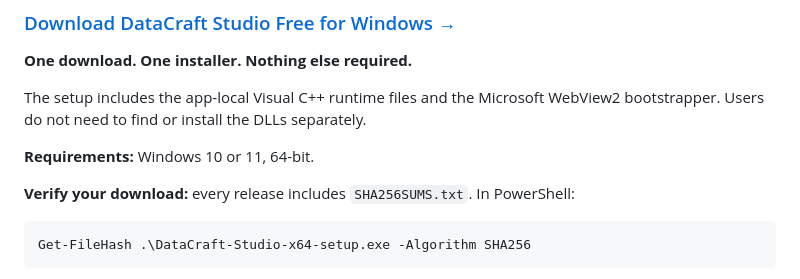
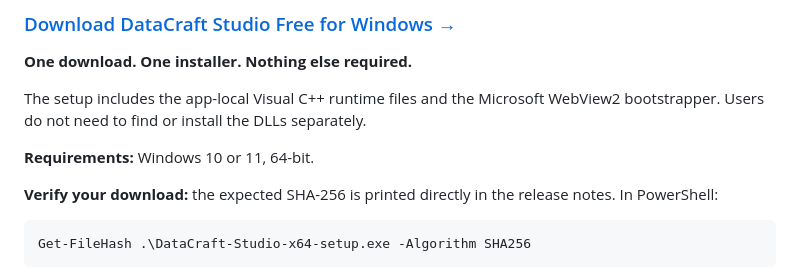
Before and after one commit to elsayedsamyeid/datacraft-studio, a Markdown page: README.md, the part around the change. Rendered like a GitHub page.

Commit message:
Update verification instructions for single asset

````diff
--- a/README.md
+++ b/README.md
@@ -124,7 +124,7 @@ The setup includes the app-local Visual C++ runtime files and the Microsoft WebV
 
 **Requirements:** Windows 10 or 11, 64-bit.
 
-**Verify your download:** every release includes `SHA256SUMS.txt`. In PowerShell:
+**Verify your download:** the expected SHA-256 is printed directly in the release notes. In PowerShell:
 
 ```powershell
 Get-FileHash .\DataCraft-Studio-x64-setup.exe -Algorithm SHA256
````
